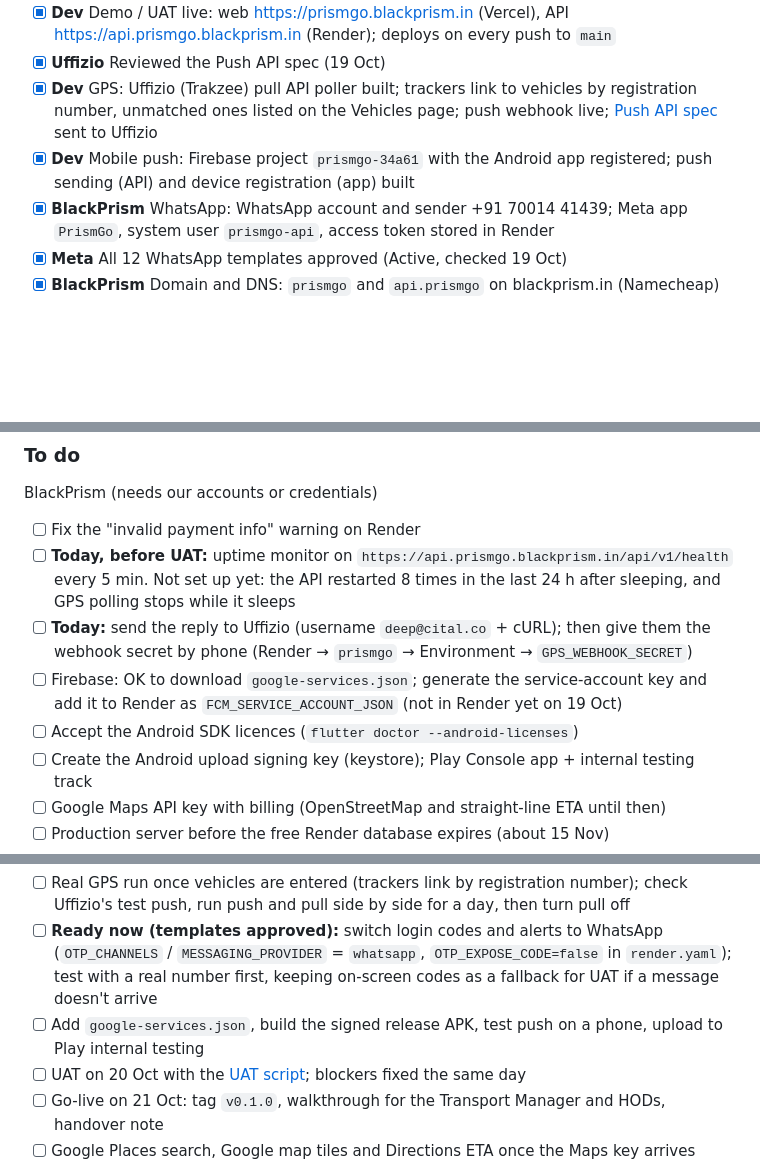
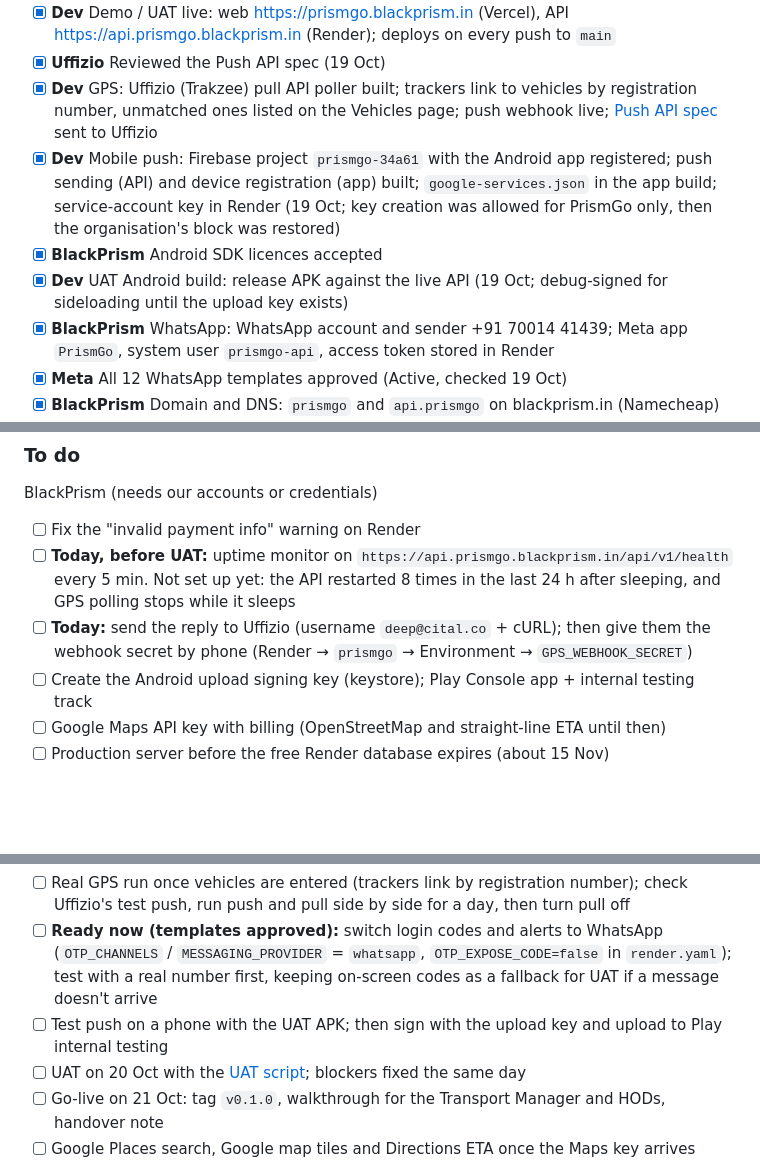
Before and after one commit to BlackPrism-in/PrismGo, a Markdown page: docs/MVP-PHASES.md, 3 parts joined by grey strips. Drawn GitHub-style; blank space fills up the shorter version.

Commit message:
Plan: Firebase key, Android SDK and UAT APK done (19 Oct)
Co-Authored-By: Claude Opus 5.5 <noreply@anthropic.com>

```diff
--- a/docs/MVP-PHASES.md
+++ b/docs/MVP-PHASES.md
@@ -15,7 +15,9 @@ Owners: **Client**, **BlackPrism** (accounts, decisions, anything needing our cr
 - [x] **Dev** Demo / UAT live: web https://prismgo.blackprism.in (Vercel), API https://api.prismgo.blackprism.in (Render); deploys on every push to `main`
 - [x] **Uffizio** Reviewed the Push API spec (19 Oct)
 - [x] **Dev** GPS: Uffizio (Trakzee) pull API poller built; trackers link to vehicles by registration number, unmatched ones listed on the Vehicles page; push webhook live; [Push API spec](PrismGo-GPS-Push-API.pdf) sent to Uffizio
-- [x] **Dev** Mobile push: Firebase project `prismgo-34a61` with the Android app registered; push sending (API) and device registration (app) built
+- [x] **Dev** Mobile push: Firebase project `prismgo-34a61` with the Android app registered; push sending (API) and device registration (app) built; `google-services.json` in the app build; service-account key in Render (19 Oct; key creation was allowed for PrismGo only, then the organisation's block was restored)
+- [x] **BlackPrism** Android SDK licences accepted
+- [x] **Dev** UAT Android build: release APK against the live API (19 Oct; debug-signed for sideloading until the upload key exists)
 - [x] **BlackPrism** WhatsApp: WhatsApp account and sender +91 70014 41439; Meta app `PrismGo`, system user `prismgo-api`, access token stored in Render
 - [x] **Meta** All 12 WhatsApp templates approved (Active, checked 19 Oct)
 - [x] **BlackPrism** Domain and DNS: `prismgo` and `api.prismgo` on blackprism.in (Namecheap)
@@ -37,8 +39,6 @@ BlackPrism (needs our accounts or credentials)
 - [ ] Fix the "invalid payment info" warning on Render
 - [ ] **Today, before UAT:** uptime monitor on `https://api.prismgo.blackprism.in/api/v1/health` every 5 min. Not set up yet: the API restarted 8 times in the last 24 h after sleeping, and GPS polling stops while it sleeps
 - [ ] **Today:** send the reply to Uffizio (username `deep@cital.co` + cURL); then give them the webhook secret by phone (Render → `prismgo` → Environment → `GPS_WEBHOOK_SECRET`)
-- [ ] Firebase: OK to download `google-services.json`; generate the service-account key and add it to Render as `FCM_SERVICE_ACCOUNT_JSON` (not in Render yet on 19 Oct)
-- [ ] Accept the Android SDK licences (`flutter doctor --android-licenses`)
 - [ ] Create the Android upload signing key (keystore); Play Console app + internal testing track
 - [ ] Google Maps API key with billing (OpenStreetMap and straight-line ETA until then)
 - [ ] Production server before the free Render database expires (about 15 Nov)
@@ -48,7 +48,7 @@ Dev
 
 - [ ] Real GPS run once vehicles are entered (trackers link by registration number); check Uffizio's test push, run push and pull side by side for a day, then turn pull off
 - [ ] **Ready now (templates approved):** switch login codes and alerts to WhatsApp (`OTP_CHANNELS` / `MESSAGING_PROVIDER` = `whatsapp`, `OTP_EXPOSE_CODE=false` in `render.yaml`); test with a real number first, keeping on-screen codes as a fallback for UAT if a message doesn't arrive
-- [ ] Add `google-services.json`, build the signed release APK, test push on a phone, upload to Play internal testing
+- [ ] Test push on a phone with the UAT APK; then sign with the upload key and upload to Play internal testing
 - [ ] UAT on 20 Oct with the [UAT script](uat-script.md); blockers fixed the same day
 - [ ] Go-live on 21 Oct: tag `v0.1.0`, walkthrough for the Transport Manager and HODs, handover note
 - [ ] Google Places search, Google map tiles and Directions ETA once the Maps key arrives
```
